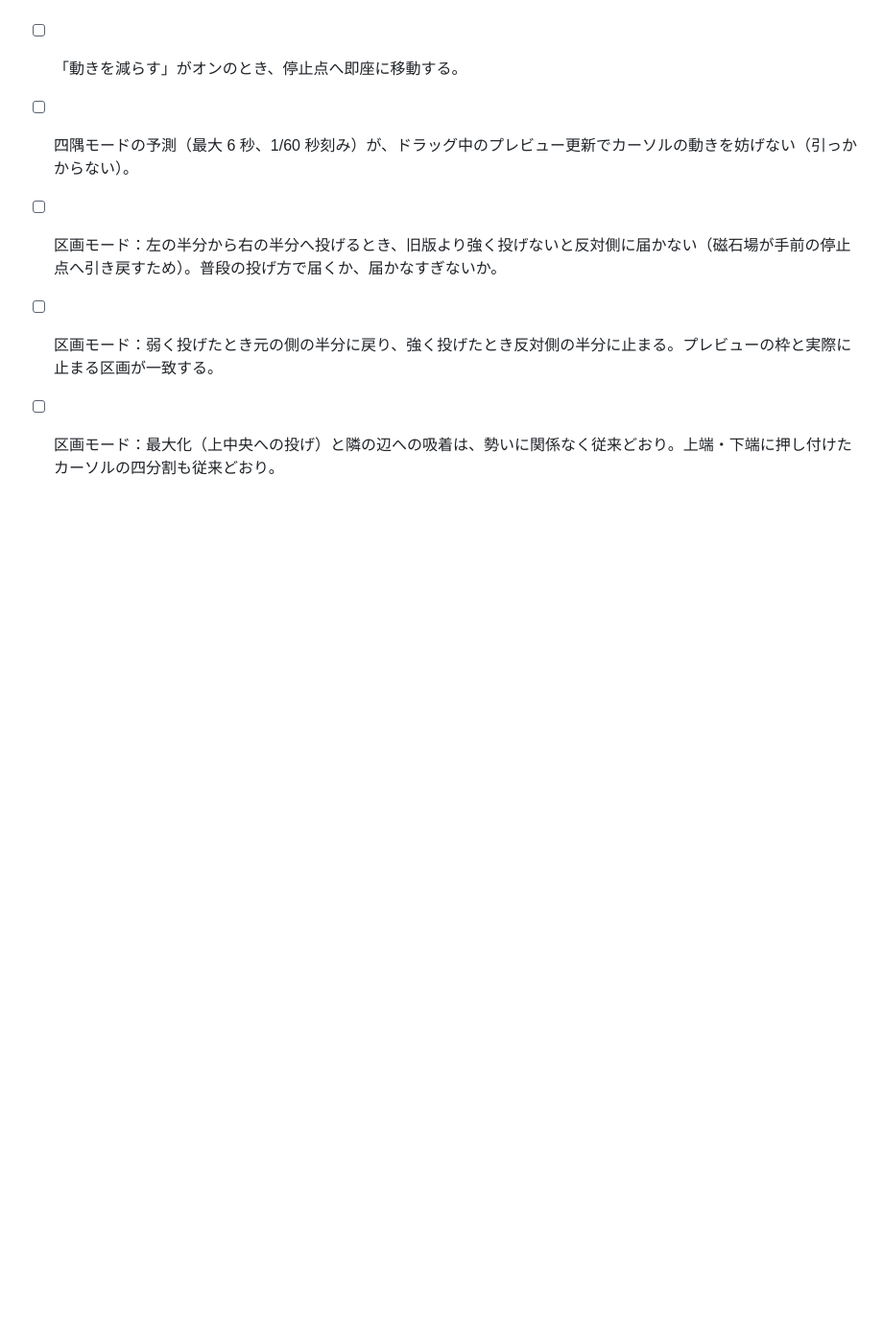
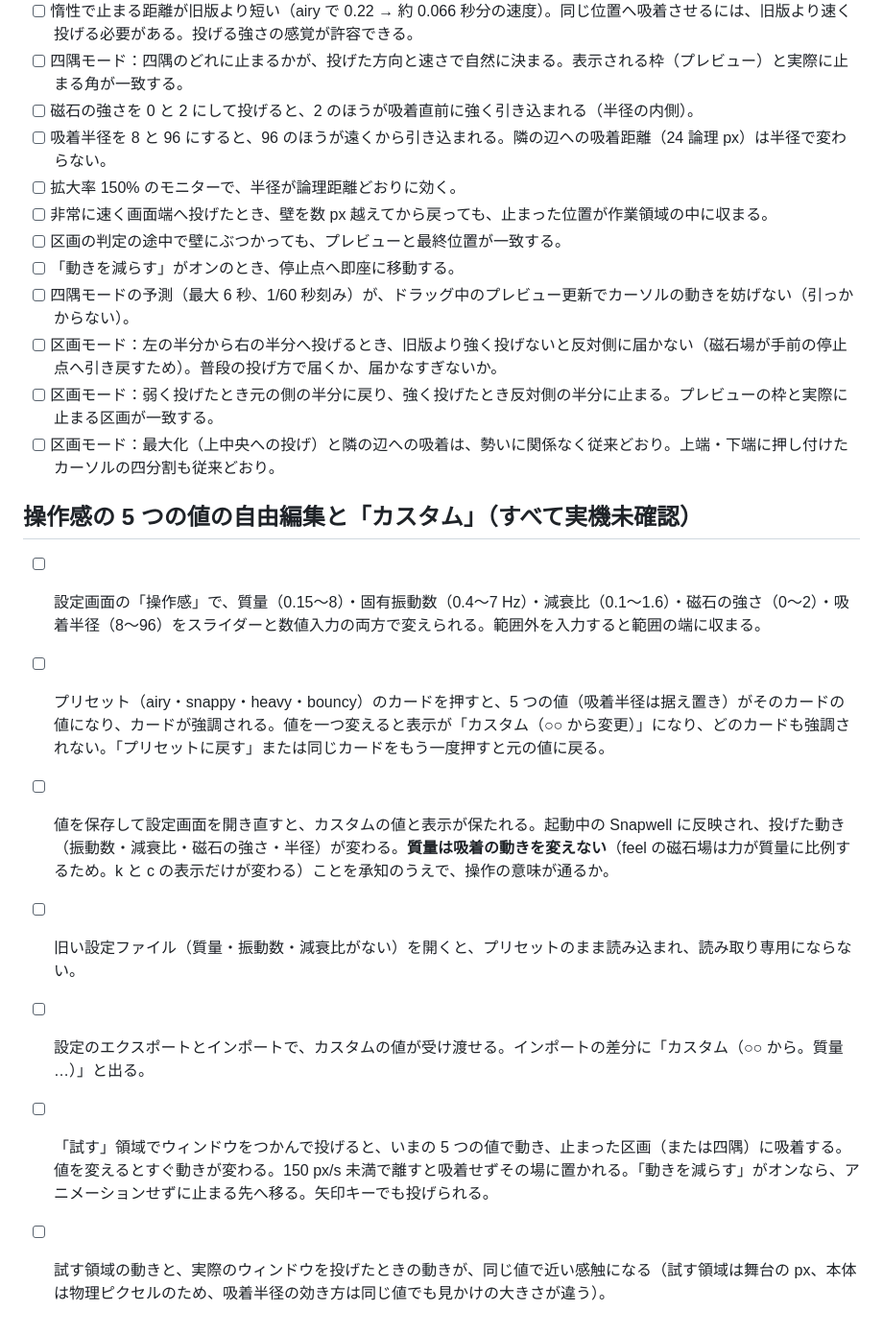
Before and after one commit to tabunugoku/Snapwell, a Markdown page: docs/MANUAL_TEST.md, the part around the change. Shown at 96% size. Drawn GitHub-style; blank space fills up the shorter version.

Commit message:
文書: 操作感の自由編集（カスタム）の設計と実機確認の項目を追記する
Co-Authored-By: Claude Sonnet 5.5 <noreply@anthropic.com>

```diff
--- a/docs/MANUAL_TEST.md
+++ b/docs/MANUAL_TEST.md
@@ -275,3 +275,13 @@ OS の設定を変える項目 (「設定を変える」と書いたもの) は
 - [ ] 区画モード：左の半分から右の半分へ投げるとき、旧版より強く投げないと反対側に届かない（磁石場が手前の停止点へ引き戻すため）。普段の投げ方で届くか、届かなすぎないか。
 - [ ] 区画モード：弱く投げたとき元の側の半分に戻り、強く投げたとき反対側の半分に止まる。プレビューの枠と実際に止まる区画が一致する。
 - [ ] 区画モード：最大化（上中央への投げ）と隣の辺への吸着は、勢いに関係なく従来どおり。上端・下端に押し付けたカーソルの四分割も従来どおり。
+
+## 操作感の 5 つの値の自由編集と「カスタム」（すべて実機未確認）
+
+- [ ] 設定画面の「操作感」で、質量（0.15〜8）・固有振動数（0.4〜7 Hz）・減衰比（0.1〜1.6）・磁石の強さ（0〜2）・吸着半径（8〜96）をスライダーと数値入力の両方で変えられる。範囲外を入力すると範囲の端に収まる。
+- [ ] プリセット（airy・snappy・heavy・bouncy）のカードを押すと、5 つの値（吸着半径は据え置き）がそのカードの値になり、カードが強調される。値を一つ変えると表示が「カスタム（○○ から変更）」になり、どのカードも強調されない。「プリセットに戻す」または同じカードをもう一度押すと元の値に戻る。
+- [ ] 値を保存して設定画面を開き直すと、カスタムの値と表示が保たれる。起動中の Snapwell に反映され、投げた動き（振動数・減衰比・磁石の強さ・半径）が変わる。**質量は吸着の動きを変えない**（feel の磁石場は力が質量に比例するため。k と c の表示だけが変わる）ことを承知のうえで、操作の意味が通るか。
+- [ ] 旧い設定ファイル（質量・振動数・減衰比がない）を開くと、プリセットのまま読み込まれ、読み取り専用にならない。
+- [ ] 設定のエクスポートとインポートで、カスタムの値が受け渡せる。インポートの差分に「カスタム（○○ から。質量 …）」と出る。
+- [ ] 「試す」領域でウィンドウをつかんで投げると、いまの 5 つの値で動き、止まった区画（または四隅）に吸着する。値を変えるとすぐ動きが変わる。150 px/s 未満で離すと吸着せずその場に置かれる。「動きを減らす」がオンなら、アニメーションせずに止まる先へ移る。矢印キーでも投げられる。
+- [ ] 試す領域の動きと、実際のウィンドウを投げたときの動きが、同じ値で近い感触になる（試す領域は舞台の px、本体は物理ピクセルのため、吸着半径の効き方は同じ値でも見かけの大きさが違う）。
```
Also changed, not shown: docs/DESIGN.md (+1 -0 lines).
